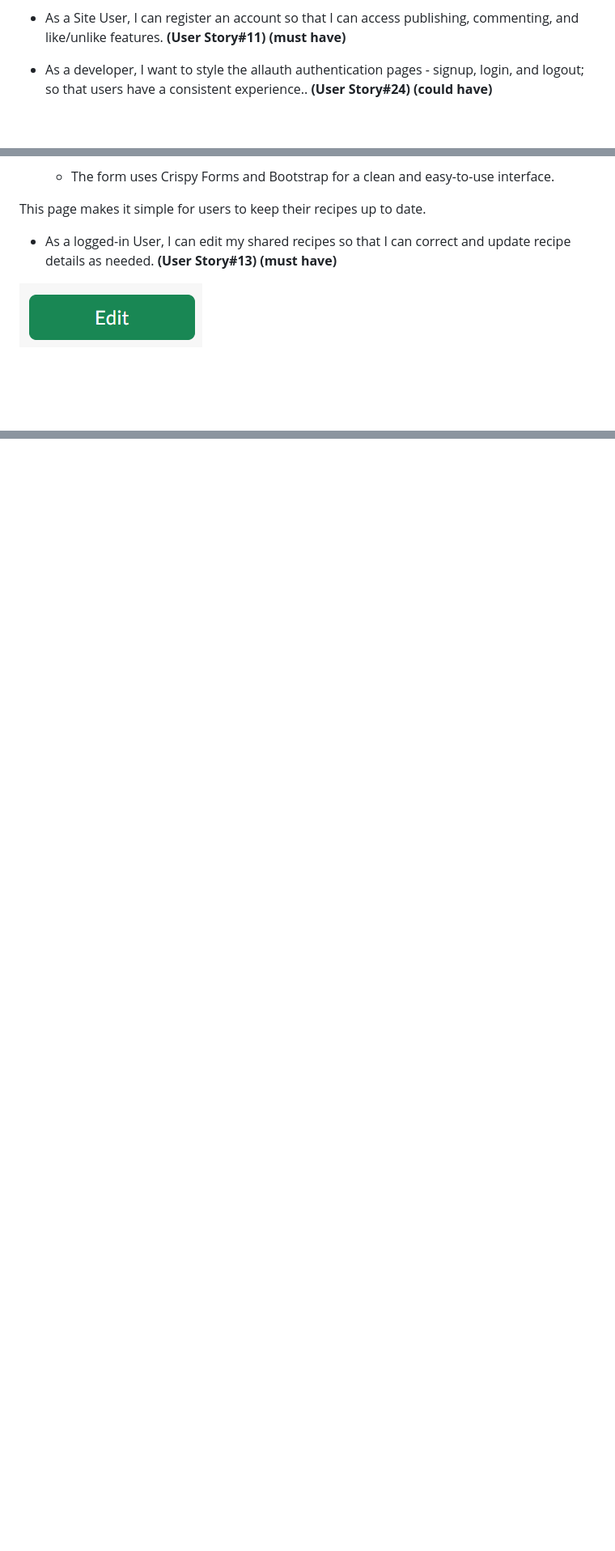
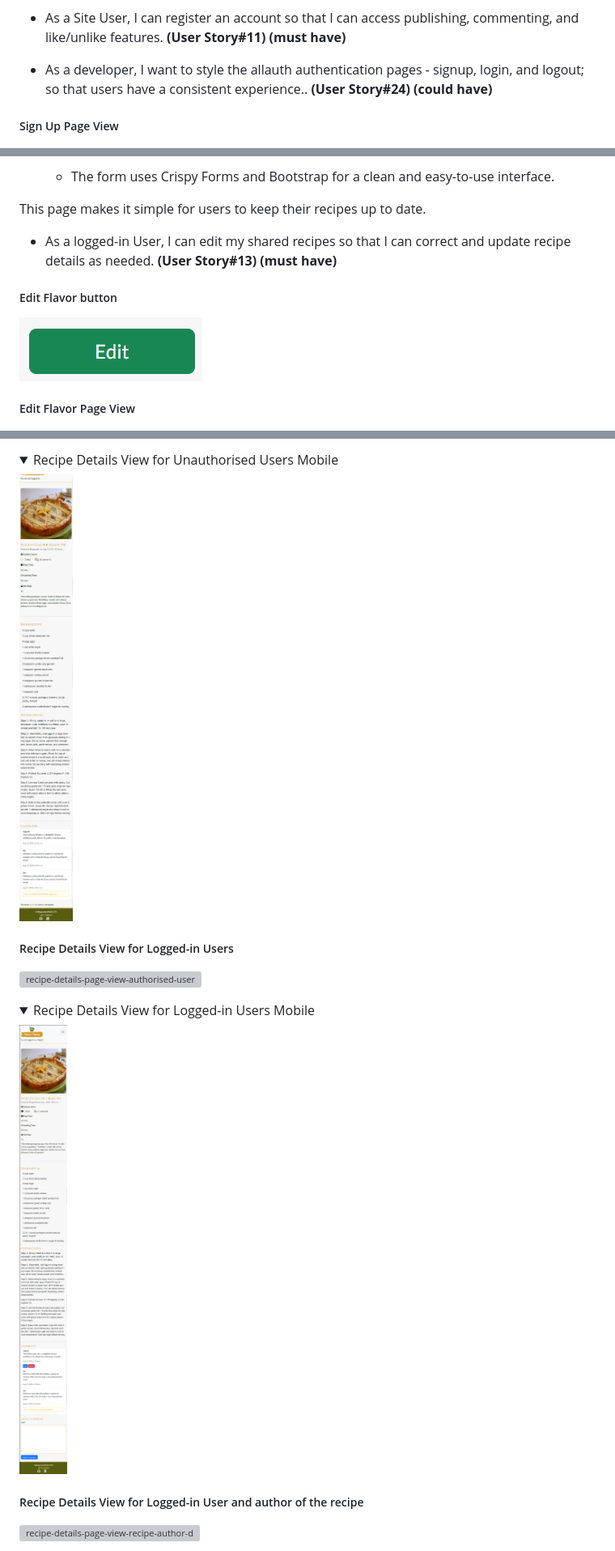
Before and after one commit to bhagyashriyogeshpatil/flavor-fusion, a Markdown page: README.md, 3 parts joined by grey strips. Shown: that part at 81% size. Rendered like a GitHub page; pictures changed too: documentation/docs_images/recipe-details-recipe-user-mobile.png (added), documentation/docs_images/recipe-details-view-unauthorised-users-mobile.png (added); folded sections open; blank space fills up the shorter version; grey boxes are pictures that could not be loaded.

Commit message:
docs: Update README.md with details and screenshots for Recipe Details feature

```diff
--- a/README.md
+++ b/README.md
@@ -379,6 +379,6 @@ Success messages are shown to users after they sign up, log in, or log out.
 - As a Site User, I can register an account so that I can access publishing, commenting, and like/unlike features. **(User Story#11) (must have)**
 
 - As a developer, I want to style the allauth authentication pages - signup, login, and logout; so that users have a consistent experience.. **(User Story#24) (could have)**
-
+##### Sign Up Page View
 ![sign-up-page-view](documentation/docs_images/sign-up-page-view.png)
 
@@ -441,8 +444,10 @@ This page makes it simple for users to keep their recipes up to date.
 
 - As a logged-in User, I can edit my shared recipes so that I can correct and update recipe details as needed. **(User Story#13) (must have)**
 
+##### Edit Flavor button
 ![edit-flavor-button](documentation/docs_images/edit-button-view.png)
 
+##### Edit Flavor Page View
 ![edit-flavor-page-view](documentation/docs_images/edit-flavor-page-view.png)
 
 *<span style="color: blue;">[Back to Content](#table-of-contents)</span>*
@@ -473,0 +511,16 @@ The Delete Flavor feature allows logged-in users to remove recipes they have pre
+<details><summary>Recipe Details View for Unauthorised Users Mobile</summary>
+
+![recipe-details-page-view-unauthorised-users-mobile](documentation/docs_images/recipe-details-view-unauthorised-users-mobile.png)
+</details>
+
+##### Recipe Details View for Logged-in Users
+![recipe-details-page-view-authorised-users-desktop](documentation/docs_images/recipe-details-recipe-user-desktop.png)
+
+<details><summary>Recipe Details View for Logged-in Users Mobile</summary>
+
+![recipe-details-page-view-authorised-users-mobile](documentation/docs_images/recipe-details-recipe-user-mobile.png)
+</details>
+
+##### Recipe Details View for Logged-in User and author of the recipe
+![recipe-details-page-view-recipe-author-desktop](documentation/docs_images/recipe-details-view-author-desktop.png)
+
```
Also changed, not shown: other parts of README.md (+39 -0 lines), documentation/docs_images/recipe-details-view-author-mobile.png (added), 3 other files.
